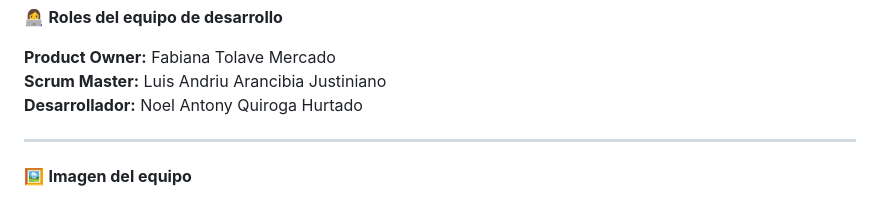
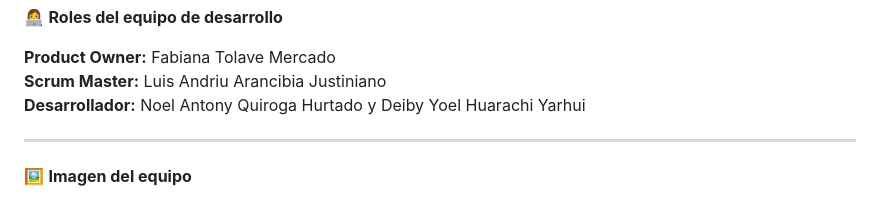
Before and after one commit to luisandriuarancibia-ui/Miprimerproyectooficial, a Markdown page: README.md, the part around the change. GitHub-like rendering.

```diff
--- a/README.md
+++ b/README.md
@@ -58,7 +58,7 @@ El sitio incluye las siguientes secciones principales:
 
 **Product Owner:** Fabiana Tolave Mercado
 **Scrum Master:** Luis Andriu Arancibia Justiniano
-**Desarrollador:** Noel Antony Quiroga Hurtado
+**Desarrollador:** Noel Antony Quiroga Hurtado y Deiby Yoel Huarachi Yarhui
 
 ---
 
```
